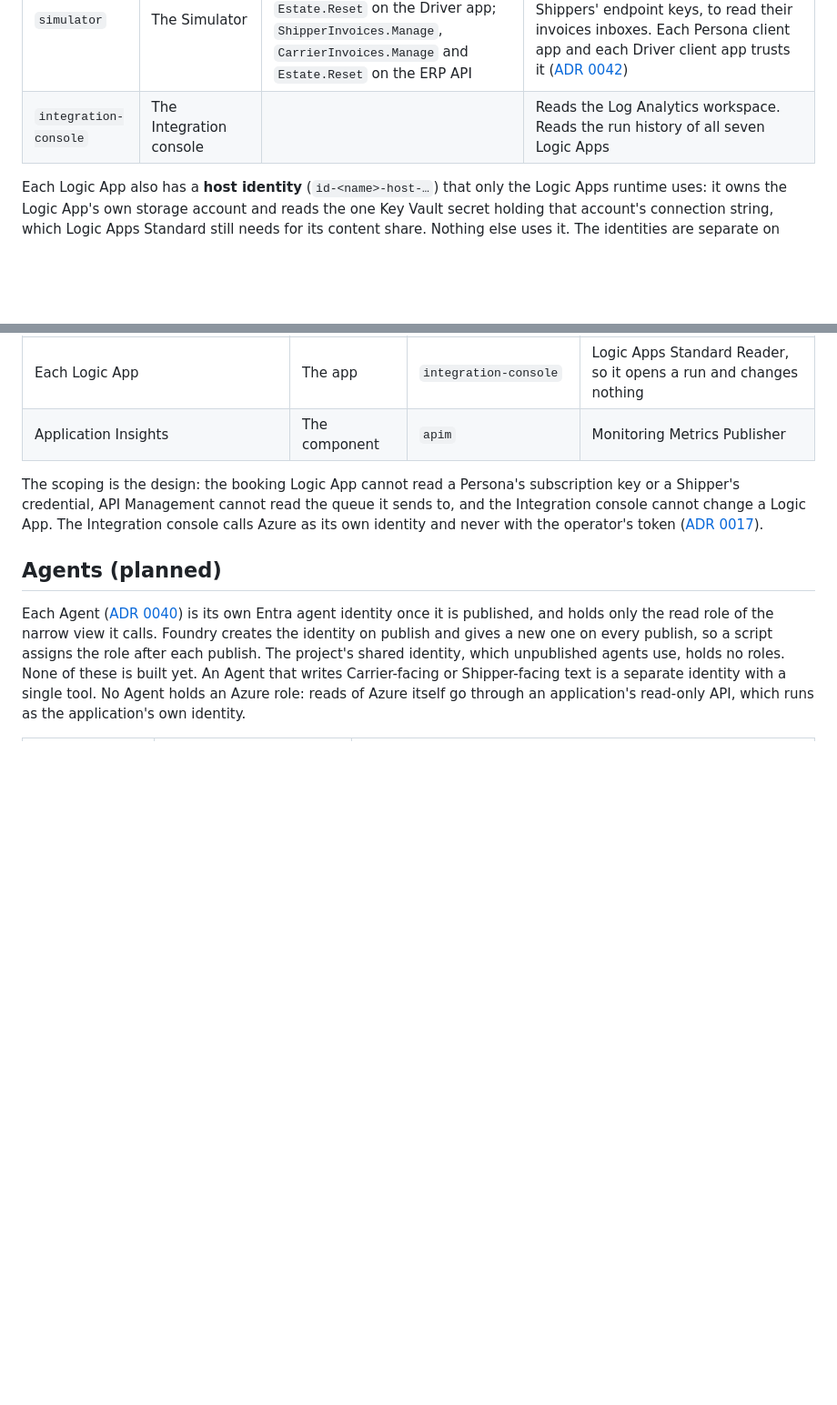
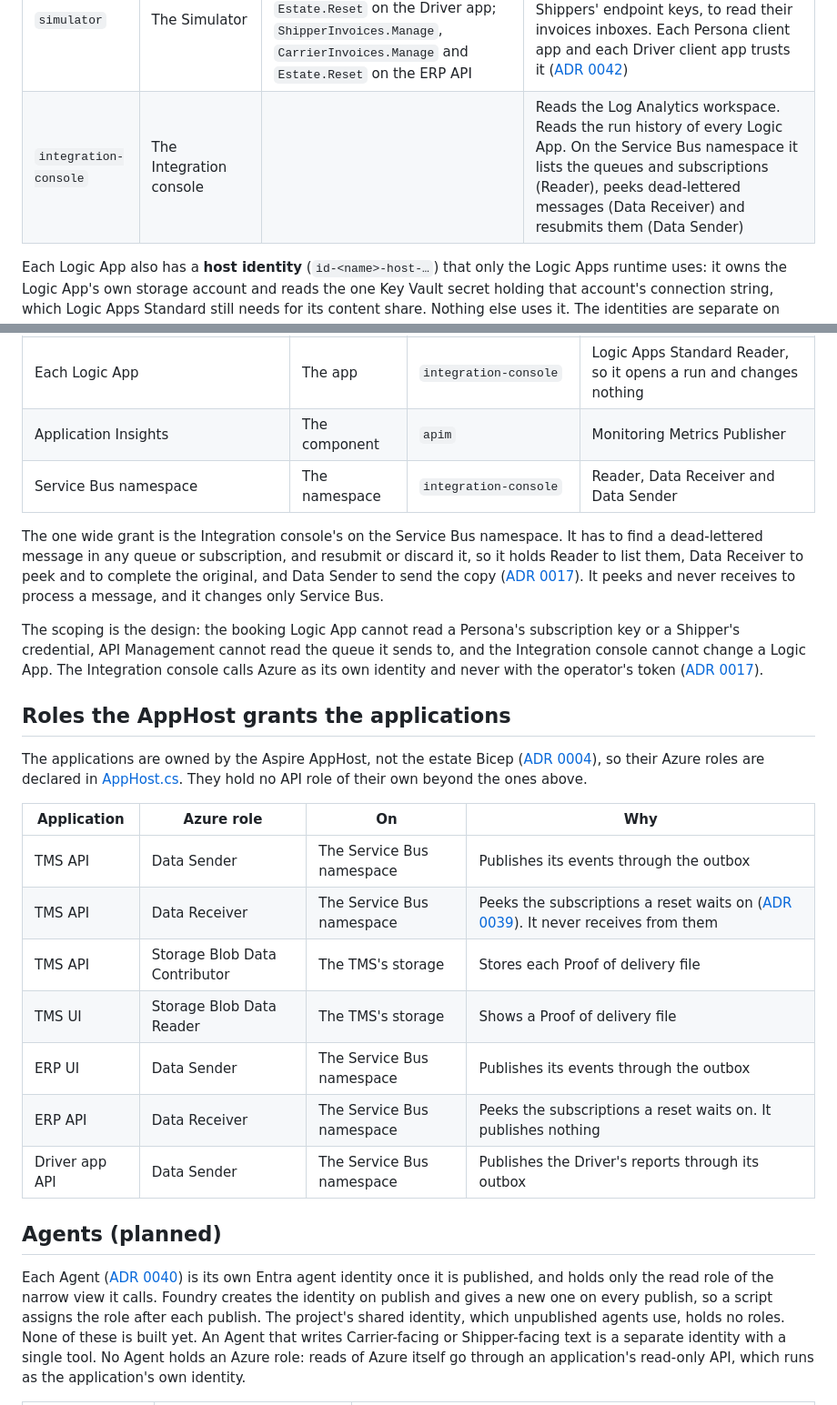
Before and after one commit to congruent-it/norvia-sandbox, a Markdown page: docs/architecture/identity-and-access.md, 2 parts joined by grey strips. Shown at 91% size. Rendered like a GitHub page; blank space fills up the shorter version.

```diff
--- a/docs/architecture/identity-and-access.md
+++ b/docs/architecture/identity-and-access.md
@@ -42,7 +48,7 @@ The three Logic App triggers sit behind Easy Auth, and the workflow's first step
 | `apim` | API Management | `ShipperTracking.Read` | Holds `TransportOrderIntake.Trigger`, `CarrierAnswer.Trigger` and `CarrierInvoice.Trigger`. Sends to the `carrier-tracking` and `carrier-proof-of-delivery` queues. Writes blobs in the inbound container. Publishes telemetry to Application Insights |
 | `partner-portal` | The Partner portal | | Reads the Persona subscription keys. Each Persona client app trusts it |
 | `simulator` | The Simulator | `TransportOrders.Manage` and `Estate.Reset` on the TMS; `Estate.Reset` on the Driver app; `ShipperInvoices.Manage`, `CarrierInvoices.Manage` and `Estate.Reset` on the ERP API | Reads the Persona subscription keys, the Partner portal's reset key and the Shippers' endpoint keys, to read their invoices inboxes. Each Persona client app and each Driver client app trusts it ([ADR 0042](../adr/0042-the-simulator-signs-in-with-easy-auth-reaches-the-estate-as-its-own-identity-and-plays-the-personas-and-drivers-through-entra-client-apps.md)) |
-| `integration-console` | The Integration console | | Reads the Log Analytics workspace. Reads the run history of all seven Logic Apps |
+| `integration-console` | The Integration console | | Reads the Log Analytics workspace. Reads the run history of every Logic App. On the Service Bus namespace it lists the queues and subscriptions (Reader), peeks dead-lettered messages (Data Receiver) and resubmits them (Data Sender) |
 
 Each Logic App also has a **host identity** (`id-<name>-host-…`) that only the Logic Apps runtime uses: it owns the Logic App's own storage account and reads the one Key Vault secret holding that account's connection string, which Logic Apps Standard still needs for its content share. Nothing else uses it. The identities are separate on purpose: a Logic App's role in the TMS API is never the same principal as the one that runs its runtime.
 
@@ -156,8 +162,25 @@ Azure RBAC, scoped as narrowly as the resource allows, so an identity sees its o
 | Log Analytics workspace | The workspace | `integration-console` | Log Analytics Reader |
 | Each Logic App | The app | `integration-console` | Logic Apps Standard Reader, so it opens a run and changes nothing |
 | Application Insights | The component | `apim` | Monitoring Metrics Publisher |
+| Service Bus namespace | The namespace | `integration-console` | Reader, Data Receiver and Data Sender |
+
+The one wide grant is the Integration console's on the Service Bus namespace. It has to find a dead-lettered message in any queue or subscription, and resubmit or discard it, so it holds Reader to list them, Data Receiver to peek and to complete the original, and Data Sender to send the copy ([ADR 0017](../adr/0017-the-integration-console-reads-the-estates-telemetry-and-stores-nothing.md)). It peeks and never receives to process a message, and it changes only Service Bus.
 
 The scoping is the design: the booking Logic App cannot read a Persona's subscription key or a Shipper's credential, API Management cannot read the queue it sends to, and the Integration console cannot change a Logic App. The Integration console calls Azure as its own identity and never with the operator's token ([ADR 0017](../adr/0017-the-integration-console-reads-the-estates-telemetry-and-stores-nothing.md)).
+
+## Roles the AppHost grants the applications
+
+The applications are owned by the Aspire AppHost, not the estate Bicep ([ADR 0004](../adr/0004-bicep-owns-the-estate-aspire-owns-the-apps.md)), so their Azure roles are declared in [AppHost.cs](../../src/Norvia.AppHost/AppHost.cs). They hold no API role of their own beyond the ones above.
+
+| Application | Azure role | On | Why |
+|---|---|---|---|
+| TMS API | Data Sender | The Service Bus namespace | Publishes its events through the outbox |
+| TMS API | Data Receiver | The Service Bus namespace | Peeks the subscriptions a reset waits on ([ADR 0039](../adr/0039-the-simulator-books-only-through-the-estates-real-doors.md)). It never receives from them |
+| TMS API | Storage Blob Data Contributor | The TMS's storage | Stores each Proof of delivery file |
+| TMS UI | Storage Blob Data Reader | The TMS's storage | Shows a Proof of delivery file |
+| ERP UI | Data Sender | The Service Bus namespace | Publishes its events through the outbox |
+| ERP API | Data Receiver | The Service Bus namespace | Peeks the subscriptions a reset waits on. It publishes nothing |
+| Driver app API | Data Sender | The Service Bus namespace | Publishes the Driver's reports through its outbox |
 
 ## Agents (planned)
 
```
Also changed, not shown: other parts of docs/architecture/identity-and-access.md (+8 -2 lines), docs/architecture/README.md (+2 -2 lines), docs/architecture/failure-behaviour.md (+16 -0 lines), docs/architecture/diagrams/failure-patterns.png (added), docs/architecture/diagrams/identity-access.png (added), 6 other files.
